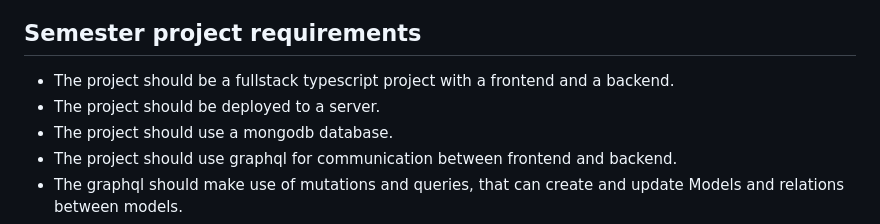
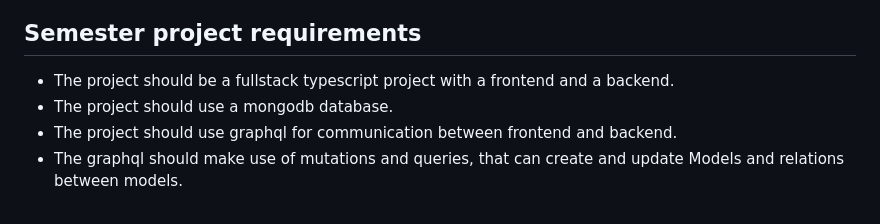
Before and after one commit to FullStackTypeScriptCourse/course_material, a Markdown page: README.md, the part around the change. GitHub-like rendering.

Commit message:
delete deployment requirements

```diff
--- a/README.md
+++ b/README.md
@@ -43,7 +43,6 @@
 
 ## Semester project requirements
 - The project should be a fullstack typescript project with a frontend and a backend.
-- The project should be deployed to a server.
 - The project should use a mongodb database.
 - The project should use graphql for communication between frontend and backend.
 - The graphql should make use of mutations and queries, that can create and update Models and relations between models.
```
